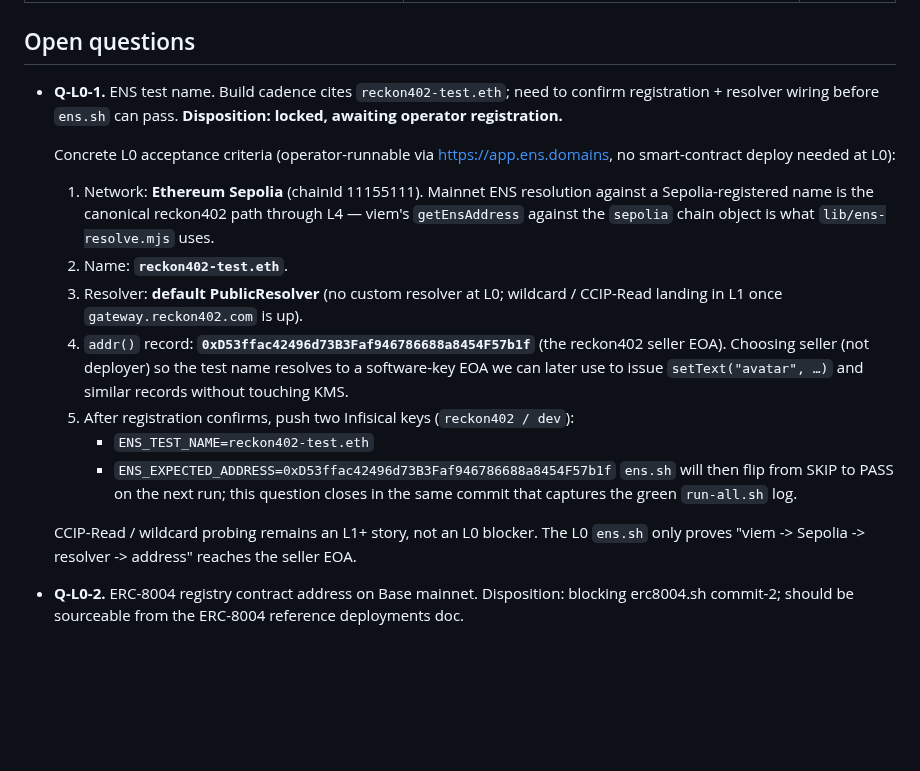
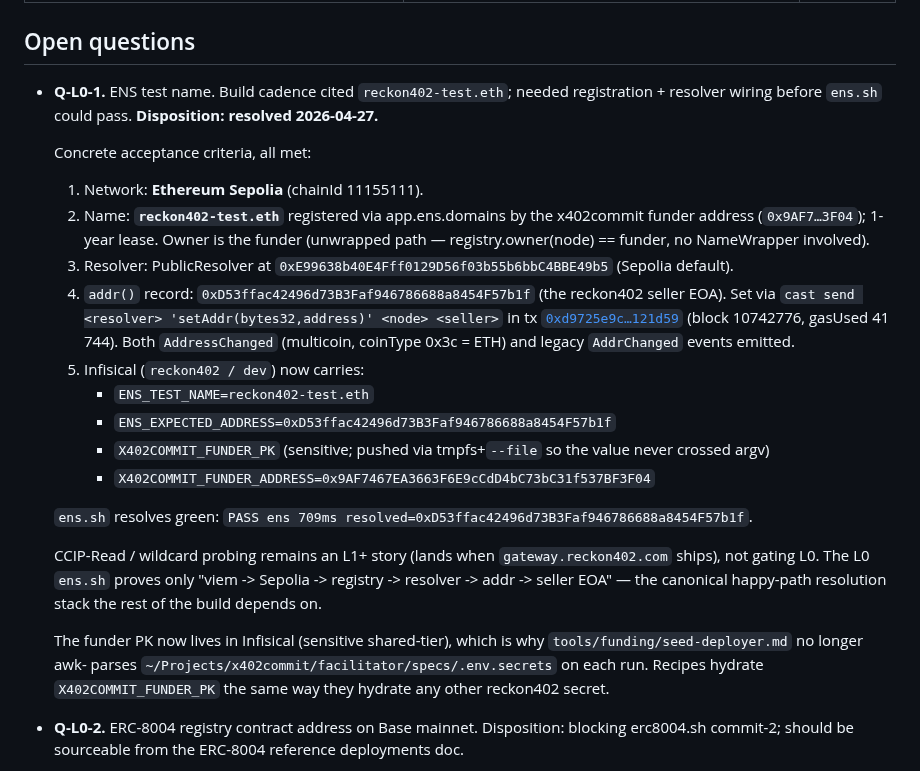
Before and after one commit to hamiha70/reckon402, a Markdown page: specs/00-l0-smoke-tests.md, the part around the change. GitHub-like rendering; blank space fills up the shorter version.

Commit message:
spec(L0): close Q-L0-1 — reckon402-test.eth -> seller EOA on Sepolia
ENS resolution stack now proven end-to-end. Operator registered
reckon402-test.eth on Sepolia by app.ens.domains from the
x402commit-funder; CLI then issued setAddr(node, seller_eoa)
on the Sepolia PublicResolver via direct cast send.

State at close:

  Network        : Ethereum Sepolia (chainId 11155111)
  Name           : reckon402-test.eth (1-year lease, unwrapped)
  Owner          : 0x9AF7…3F04 (x402commit-funder)
  Resolver       : 0xE99638b40E4Fff0129D56f03b55b6bbC4BBE49b5
                   (Sepolia PublicResolver)
  addr() ETH     : 0xD53ffac42496d73B3Faf946786688a8454F57b1f
                   (reckon402 seller EOA)

The setAddr tx (0xd9725e9c…121d59, block 10742776, gas 41744)
emitted both AddressChanged (multicoin, coinType 0x3c = 60 = ETH)
and legacy AddrChanged events; PublicResolver authorised the
direct call because registry.owner(node) == msg.sender (no
NameWrapper involved).

Infisical (reckon402/dev) gains four keys in the same round:

  - ENS_TEST_NAME=reckon402-test.eth
  - ENS_EXPECTED_ADDRESS=0xD53ffac42496d73B3Faf946786688a8454F57b1f
  - X402COMMIT_FUNDER_PK (sensitive shared-tier; tmpfs-staged
    via `infisical secrets set --file` so the value never
    crossed argv)
  - X402COMMIT_FUNDER_ADDRESS=0x9AF7467EA3663F6E9cCdD4bC73bC31f537BF3F04

ens.sh resolves green:
  PASS ens 709ms resolved=0xD53ffac42496d73B3Faf946786688a8454F57b1f

CCIP-Read / wildcard probing remains an L1+ story (lands when
gateway.reckon402.com ships). The L0 ens.sh proves only
"viem -> Sepolia -> registry -> resolver -> addr -> seller EOA"
— the canonical happy-path resolution stack the rest of the
build depends on.

Q-L0-2 (ERC-8004 registry address) is now the only open question
in the spec; deferred to L3 when the build actually reads
attestations.

Made-with: Cursor

```diff
--- a/specs/00-l0-smoke-tests.md
+++ b/specs/00-l0-smoke-tests.md
@@ -341,36 +341,48 @@ Probes 1, 2, 3, 4, 8 require the following to be in place before the run:
 
 ## Open questions
 
-- **Q-L0-1.** ENS test name. Build cadence cites `reckon402-test.eth`; need
-  to confirm registration + resolver wiring before `ens.sh` can pass.
-  **Disposition: locked, awaiting operator registration.**
+- **Q-L0-1.** ENS test name. Build cadence cited `reckon402-test.eth`;
+  needed registration + resolver wiring before `ens.sh` could pass.
+  **Disposition: resolved 2026-04-27.**
 
-  Concrete L0 acceptance criteria (operator-runnable via
-  https://app.ens.domains, no smart-contract deploy needed at L0):
+  Concrete acceptance criteria, all met:
 
-  1. Network: **Ethereum Sepolia** (chainId 11155111). Mainnet ENS
-     resolution against a Sepolia-registered name is the canonical
-     reckon402 path through L4 — viem's `getEnsAddress` against the
-     `sepolia` chain object is what `lib/ens-resolve.mjs` uses.
-  2. Name: **`reckon402-test.eth`**.
-  3. Resolver: **default PublicResolver** (no custom resolver at L0;
-     wildcard / CCIP-Read landing in L1 once `gateway.reckon402.com`
-     is up).
-  4. `addr()` record: **`0xD53ffac42496d73B3Faf946786688a8454F57b1f`**
-     (the reckon402 seller EOA). Choosing seller (not deployer) so
-     the test name resolves to a software-key EOA we can later use
-     to issue `setText("avatar", …)` and similar records without
-     touching KMS.
-  5. After registration confirms, push two Infisical keys (`reckon402 / dev`):
+  1. Network: **Ethereum Sepolia** (chainId 11155111).
+  2. Name: **`reckon402-test.eth`** registered via app.ens.domains
+     by the x402commit funder address (`0x9AF7…3F04`); 1-year lease.
+     Owner is the funder (unwrapped path — registry.owner(node) ==
+     funder, no NameWrapper involved).
+  3. Resolver: PublicResolver at
+     `0xE99638b40E4Fff0129D56f03b55b6bbC4BBE49b5` (Sepolia default).
+  4. `addr()` record: `0xD53ffac42496d73B3Faf946786688a8454F57b1f`
+     (the reckon402 seller EOA). Set via
+     `cast send <resolver> 'setAddr(bytes32,address)' <node> <seller>`
+     in tx
+     [`0xd9725e9c…121d59`](https://sepolia.etherscan.io/tx/0xd9725e9c92c20be8b9788e5caae4711c63c36ef5efb7e91dcd56e4e9ed121d59)
+     (block 10742776, gasUsed 41 744). Both `AddressChanged`
+     (multicoin, coinType 0x3c = ETH) and legacy `AddrChanged`
+     events emitted.
+  5. Infisical (`reckon402 / dev`) now carries:
      - `ENS_TEST_NAME=reckon402-test.eth`
      - `ENS_EXPECTED_ADDRESS=0xD53ffac42496d73B3Faf946786688a8454F57b1f`
-     `ens.sh` will then flip from SKIP to PASS on the next run; this
-     question closes in the same commit that captures the green
-     `run-all.sh` log.
+     - `X402COMMIT_FUNDER_PK` (sensitive; pushed via tmpfs+`--file`
+       so the value never crossed argv)
+     - `X402COMMIT_FUNDER_ADDRESS=0x9AF7467EA3663F6E9cCdD4bC73bC31f537BF3F04`
 
-  CCIP-Read / wildcard probing remains an L1+ story, not an L0
-  blocker. The L0 `ens.sh` only proves "viem -> Sepolia -> resolver
-  -> address" reaches the seller EOA.
+  `ens.sh` resolves green:
+  `PASS ens 709ms resolved=0xD53ffac42496d73B3Faf946786688a8454F57b1f`.
+
+  CCIP-Read / wildcard probing remains an L1+ story (lands when
+  `gateway.reckon402.com` ships), not gating L0. The L0 `ens.sh`
+  proves only "viem -> Sepolia -> registry -> resolver -> addr ->
+  seller EOA" — the canonical happy-path resolution stack the rest
+  of the build depends on.
+
+  The funder PK now lives in Infisical (sensitive shared-tier),
+  which is why `tools/funding/seed-deployer.md` no longer awk-
+  parses `~/Projects/x402commit/facilitator/specs/.env.secrets`
+  on each run. Recipes hydrate `X402COMMIT_FUNDER_PK` the same
+  way they hydrate any other reckon402 secret.
 - **Q-L0-2.** ERC-8004 registry contract address on Base mainnet.
   Disposition: blocking erc8004.sh commit-2; should be sourceable from the
   ERC-8004 reference deployments doc.
```
